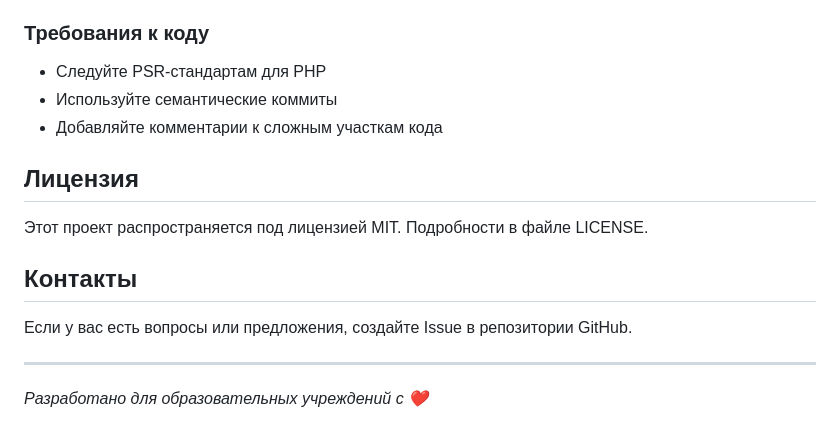
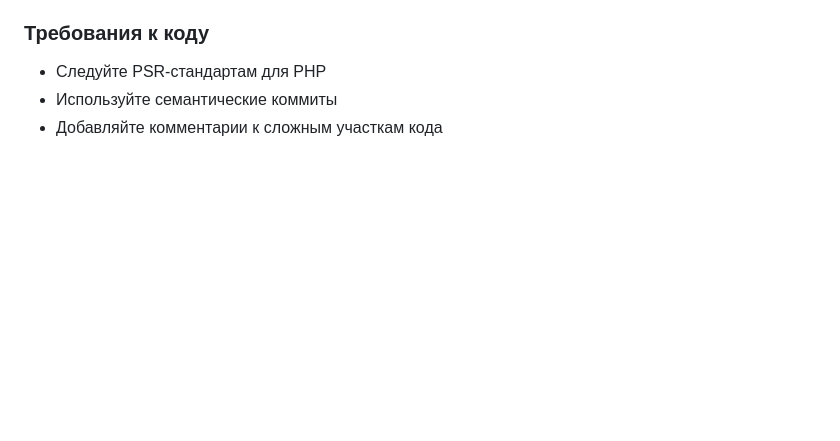
Before and after one commit to DByXCoTbIN/kiosk-project, a Markdown page: README.md, the part around the change. Drawn GitHub-style; blank space fills up the shorter version.

Commit message:
Update README with latest changes

```diff
--- a/README.md
+++ b/README.md
@@ -159,15 +159,3 @@ kiosk-project/
 - Следуйте PSR-стандартам для PHP
 - Используйте семантические коммиты
 - Добавляйте комментарии к сложным участкам кода
-
-## Лицензия
-
-Этот проект распространяется под лицензией MIT. Подробности в файле LICENSE.
-
-## Контакты
-
-Если у вас есть вопросы или предложения, создайте Issue в репозитории GitHub.
-
----
-
-*Разработано для образовательных учреждений с ❤️*
```
